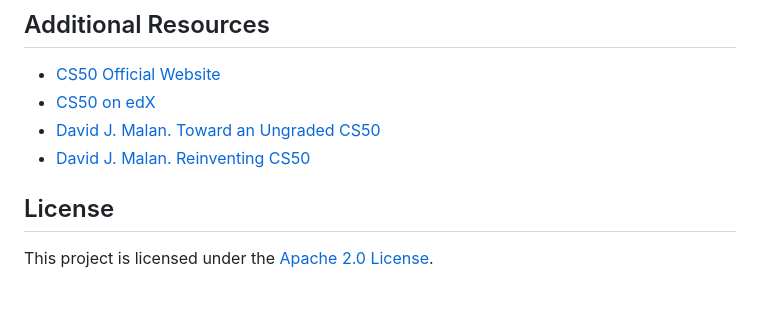
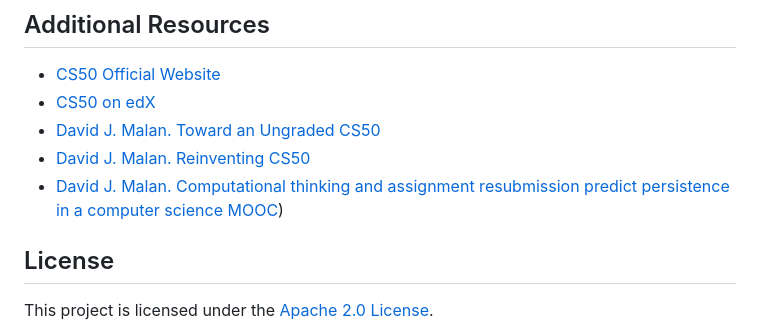
Before and after one commit to JhoanGZ/Harvard_CS50, a Markdown page: README.md, the part around the change. Rendered like a GitHub page; blank space fills up the shorter version.

```diff
--- a/README.md
+++ b/README.md
@@ -76,6 +76,8 @@ To get started, navigate to the relevant problem set or project folder and explo
 - [CS50 on edX](https://www.edx.org/course/cs50s-introduction-to-computer-science)
 - [David J. Malan. Toward an Ungraded CS50](https://cs.harvard.edu/malan/publications/Toward_an_Ungraded_CS50.pdf)
 - [David J. Malan. Reinventing CS50](https://cs.harvard.edu/malan/publications/fp310-malan.pdf)
+- [David J. Malan. Computational thinking and assignment resubmission predict
+persistence in a computer science MOOC](https://cs.harvard.edu/malan/publications/jcal.12427.pdf))
 
 ## License
 
```
